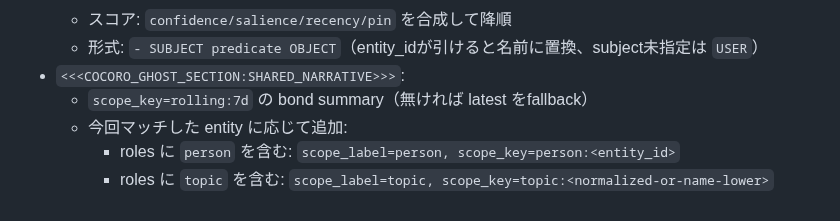
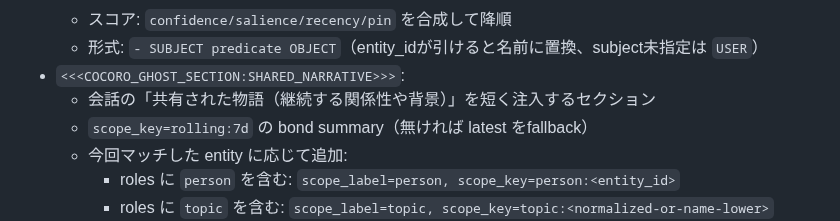
Before and after one commit to hirona98/CocoroGhost, a Markdown page: docs/prompt_usage_map.md, the part around the change. GitHub-like rendering.

```diff
--- a/docs/prompt_usage_map.md
+++ b/docs/prompt_usage_map.md
@@ -125,6 +125,7 @@ flowchart TD
   - スコア: `confidence/salience/recency/pin` を合成して降順
   - 形式: `- SUBJECT predicate OBJECT`（entity_idが引けると名前に置換、subject未指定は `USER`）
 - `<<<COCORO_GHOST_SECTION:SHARED_NARRATIVE>>>`:
+  - 会話の「共有された物語（継続する関係性や背景）」を短く注入するセクション
   - `scope_key=rolling:7d` の bond summary（無ければ latest をfallback）
   - 今回マッチした entity に応じて追加:
     - roles に `person` を含む: `scope_label=person, scope_key=person:<entity_id>`
```
Also changed, not shown: docs/memory_pack_builder.md (+4 -0 lines).
